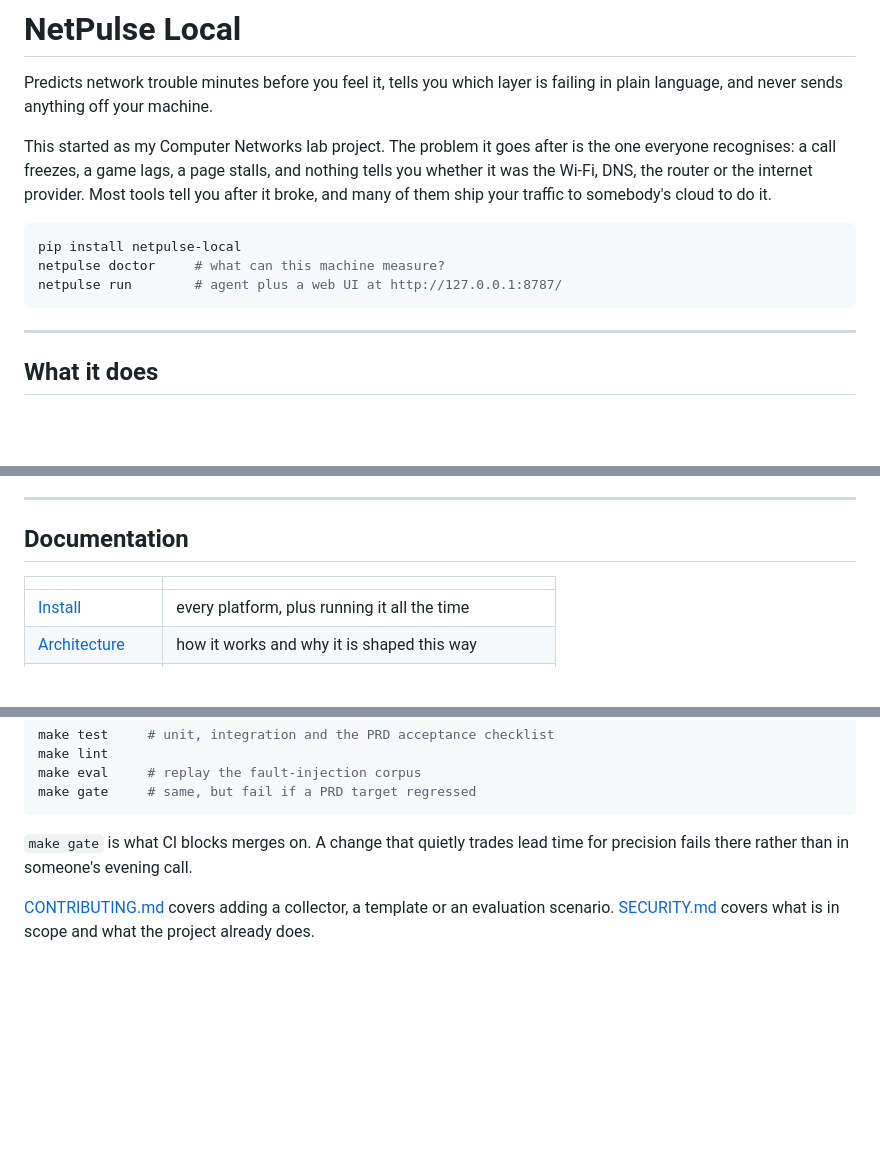
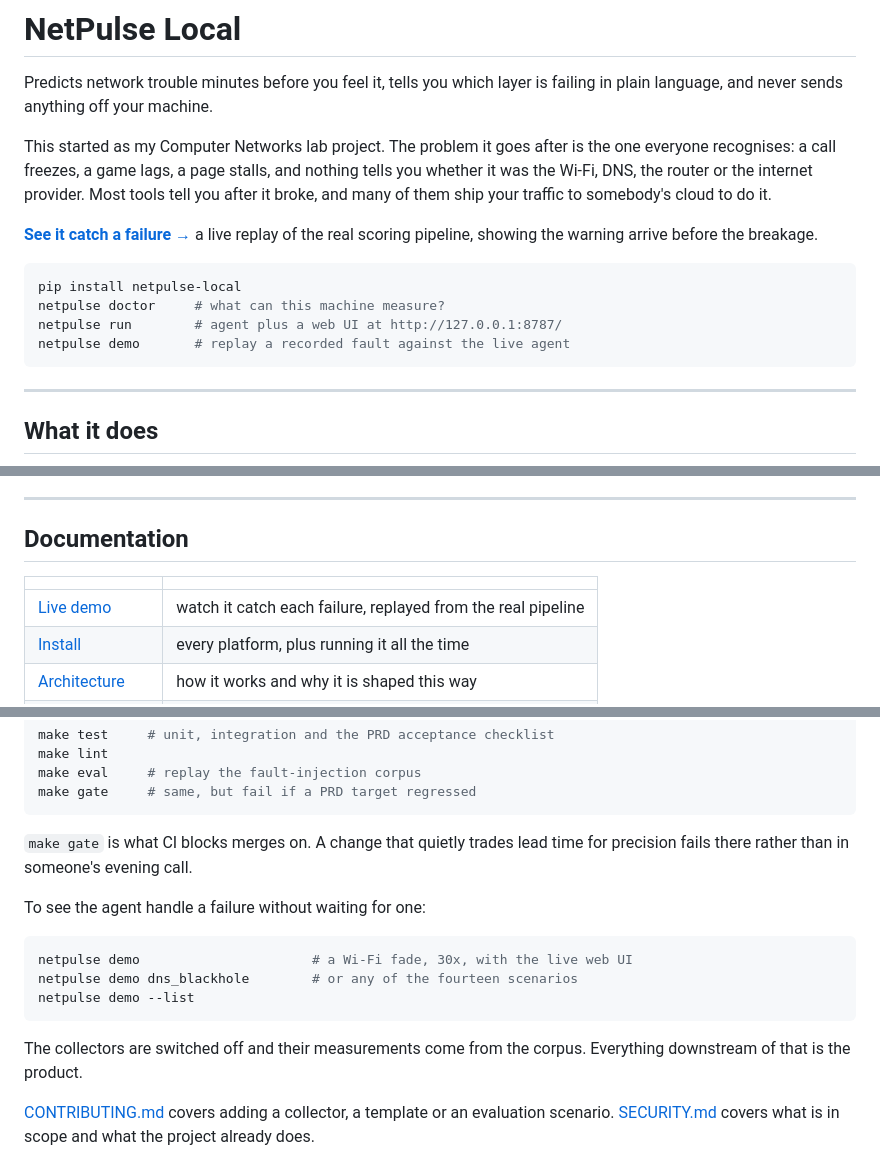
Before and after one commit to Nakul-Sinha/Network-fault-detection, a Markdown page: README.md, 3 parts joined by grey strips. Rendered like a GitHub page; blank space fills up the shorter version.

Commit message:
docs: link the live demo and the demo command
The project site is deployed at netpulse-local.vercel.app, so the README
leads with it: a replay of the real scoring pipeline where the warning
arriving before the breakage is something you can watch rather than a number
you are asked to believe.

netpulse demo is now mentioned wherever someone would look for it. It is the
fastest honest answer to "does this actually work", because waiting for a
real network to break is a poor way to find out.

````diff
--- a/README.md
+++ b/README.md
@@ -9,10 +9,14 @@ and nothing tells you whether it was the Wi-Fi, DNS, the router or the
 internet provider. Most tools tell you after it broke, and many of them ship
 your traffic to somebody's cloud to do it.
 
+**[See it catch a failure →](https://netpulse-local.vercel.app)**  a live replay of
+the real scoring pipeline, showing the warning arrive before the breakage.
+
 ```bash
 pip install netpulse-local
 netpulse doctor     # what can this machine measure?
 netpulse run        # agent plus a web UI at http://127.0.0.1:8787/
+netpulse demo       # replay a recorded fault against the live agent
 ```
 
 ---
@@ -103,6 +107,7 @@ the parts that took several attempts to get right.
 
 | | |
 | --- | --- |
+| [Live demo](https://netpulse-local.vercel.app) | watch it catch each failure, replayed from the real pipeline |
 | [Install](docs/install.md) | every platform, plus running it all the time |
 | [Architecture](docs/architecture.md) | how it works and why it is shaped this way |
 | [Privacy](docs/privacy.md) | what is stored, and how to check |
@@ -134,6 +139,17 @@ make gate     # same, but fail if a PRD target regressed
 `make gate` is what CI blocks merges on. A change that quietly trades lead
 time for precision fails there rather than in someone's evening call.
 
+To see the agent handle a failure without waiting for one:
+
+```bash
+netpulse demo                      # a Wi-Fi fade, 30x, with the live web UI
+netpulse demo dns_blackhole        # or any of the fourteen scenarios
+netpulse demo --list
+```
+
+The collectors are switched off and their measurements come from the corpus.
+Everything downstream of that is the product.
+
 [CONTRIBUTING.md](CONTRIBUTING.md) covers adding a collector, a template or
 an evaluation scenario. [SECURITY.md](SECURITY.md) covers what is in scope
 and what the project already does.
````
Also changed, not shown: docs/install.md (+1 -0 lines), docs/operations.md (+1 -0 lines).
